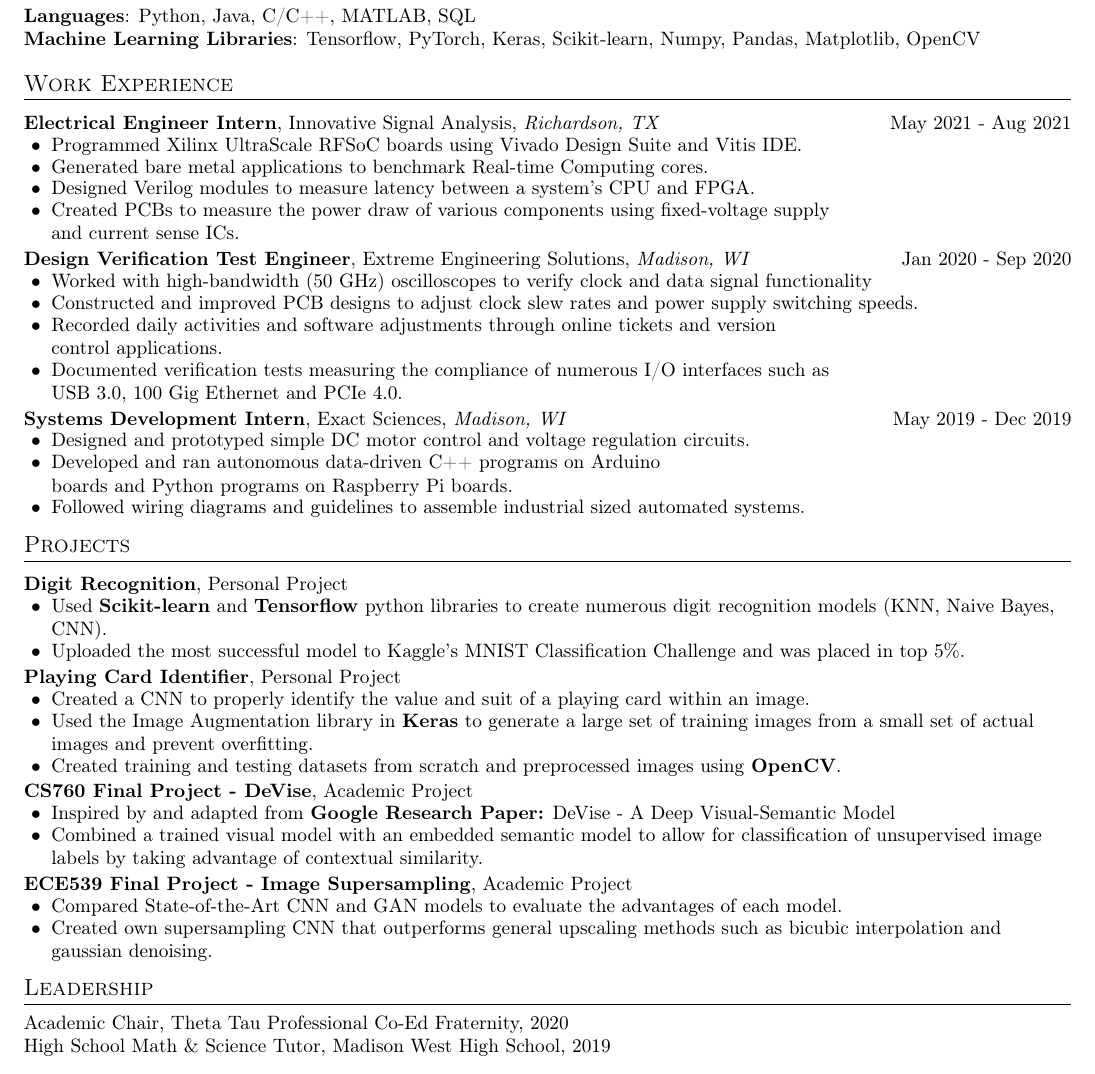
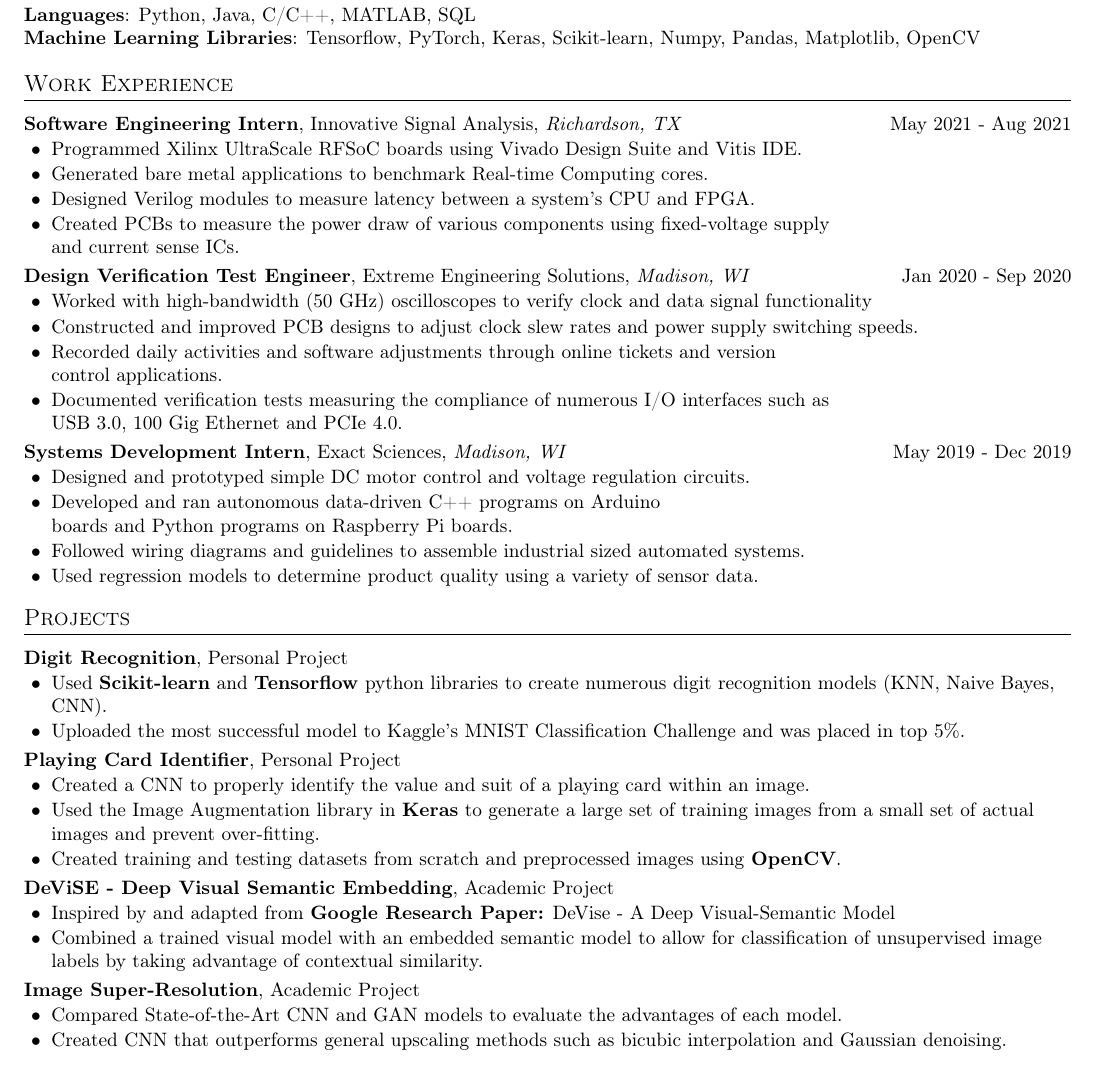
Before and after one commit to jth1011/resume_master, a LaTeX CV (resume-data/jhellmers_resume.tex): part of the page, cut so that both start at the same text. Compiled offline with pdfLaTeX.

Commit message:
Few semantic changes

```diff
--- a/resume_data/jhellmers_resume.tex
+++ b/resume-data/jhellmers_resume.tex
@@ -140,7 +140,7 @@
 \section{Work
 Experience}
  \vspace{-6pt}
-  \exptitle{Electrical Engineer Intern}{Innovative Signal Analysis}{Richardson, TX}{May 2021 - Aug 2021}
+  \exptitle{Software Engineering Intern}{Innovative Signal Analysis}{Richardson, TX}{May 2021 - Aug 2021}
   \expstart
     \expitem{Programmed Xilinx UltraScale RFSoC boards using Vivado Design Suite and Vitis IDE.}
     \expitem{Generated bare metal applications to benchmark Real-time Computing cores.}
@@ -161,6 +161,7 @@
     \expitem{Designed and prototyped simple DC motor control and voltage regulation circuits.}
     \expitem{Developed and ran autonomous data-driven C++ programs on Arduino \\ boards and Python programs on Raspberry Pi boards.}
     \expitem{Followed wiring diagrams and guidelines to assemble industrial sized automated systems.}
+    \expitem{Used regression models to determine product quality using a variety of sensor data.}
   \expend
 
 %-----------PROJECTS-----------------
@@ -175,26 +176,26 @@
     \projtitle{\href{https://github.com/jth1011/Playing-Card-Identifier}{Playing Card Identifier}}{Personal Project}
   \expstart
     \expitem{Created a CNN to properly identify the value and suit of a playing card within an image.}
-    \expitem{Used the Image Augmentation library in \textbf{Keras} to generate a large set of training images from a small set of actual images and prevent overfitting.}
+    \expitem{Used the Image Augmentation library in \textbf{Keras} to generate a large set of training images from a small set of actual images and prevent over-fitting.}
     \expitem{Created training and testing datasets from scratch and preprocessed images using \textbf{OpenCV}.}
   \expend
 
-  \projtitle{\href{https://github.com/jth1011}{CS760 Final Project - DeVise}}{Academic Project}
+  \projtitle{\href{https://github.com/jth1011}{DeViSE - Deep Visual Semantic Embedding}}{Academic Project}
   \expstart
     \expitem{Inspired by and adapted from \href{http://www.cs.toronto.edu/~ranzato/publications/frome_nips2013.pdf}{\textbf{Google Research Paper:}}}DeVise - A Deep Visual-Semantic Model
     \expitem{Combined a trained visual model with an embedded semantic model to allow for classification of unsupervised image labels by taking advantage of contextual similarity.}
   \expend
 
-  \projtitle{\href{https://github.com/jth1011}{ECE539 Final Project - Image Supersampling}}{Academic Project}
+  \projtitle{\href{https://github.com/jth1011}{Image Super-Resolution}}{Academic Project}
   \expstart
     \expitem{Compared State-of-the-Art CNN and GAN models to evaluate the advantages of each model.}
-    \expitem{Created own supersampling CNN that outperforms general upscaling methods such as bicubic interpolation and gaussian denoising.}
+    \expitem{Created CNN that outperforms general upscaling methods such as bicubic interpolation and Gaussian denoising.}
   \expend
 
 %-----------LEADERSHIP-----------------
-\section{Leadership}
-   Academic Chair, Theta Tau Professional Co-Ed Fraternity, 2020 \\
-   High School Math \& Science Tutor, Madison West High School, 2019
+%\section{Leadership}
+%   Academic Chair, Theta Tau Professional Co-Ed Fraternity, 2020 \\
+%   High School Math \& Science Tutor, Madison West High School, 2019
 
 %-------------------------------------------
 \end{document}
```
Also changed, not shown: resume-data/jhellmers_resume.cls (renamed from resume_data/jhellmers_resume.cls), resume-data/resume_master.jpg (renamed from resume_data/resume_master.jpg), resume_master.pdf, 4 other files.
